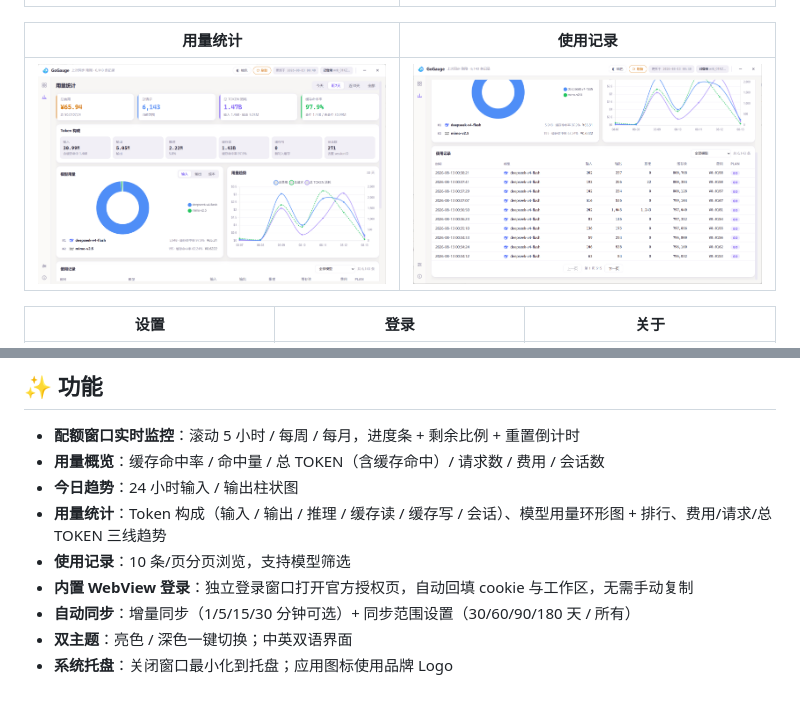
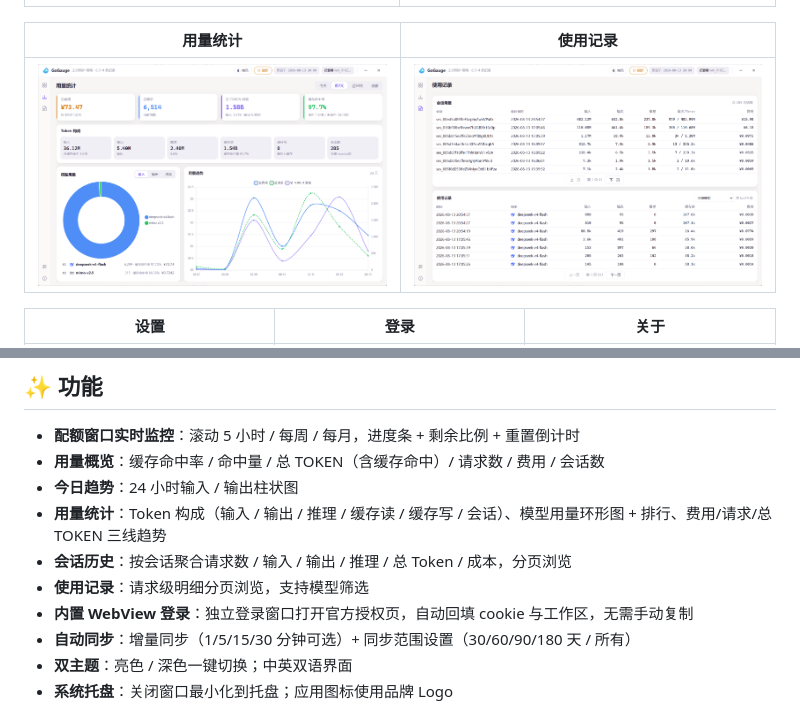
Before and after one commit to w-PiaoPiao/opencode-go-gauge, a Markdown page: README.md, 2 parts joined by grey strips. Drawn GitHub-style; pictures changed too: assets/screenshots/records.png, assets/screenshots/stats.png.

```diff
--- a/README.md
+++ b/README.md
@@ -36,7 +36,8 @@
 - **用量概览**：缓存命中率 / 命中量 / 总 TOKEN（含缓存命中）/ 请求数 / 费用 / 会话数
 - **今日趋势**：24 小时输入 / 输出柱状图
 - **用量统计**：Token 构成（输入 / 输出 / 推理 / 缓存读 / 缓存写 / 会话）、模型用量环形图 + 排行、费用/请求/总 TOKEN 三线趋势
-- **使用记录**：10 条/页分页浏览，支持模型筛选
+- **会话历史**：按会话聚合请求数 / 输入 / 输出 / 推理 / 总 Token / 成本，分页浏览
+- **使用记录**：请求级明细分页浏览，支持模型筛选
 - **内置 WebView 登录**：独立登录窗口打开官方授权页，自动回填 cookie 与工作区，无需手动复制
 - **自动同步**：增量同步（1/5/15/30 分钟可选）+ 同步范围设置（30/60/90/180 天 / 所有）
 - **双主题**：亮色 / 深色一键切换；中英双语界面
```
Also changed, not shown: other parts of README.md (+1 -1 lines), README_en.md (+3 -2 lines), 12 other files.
